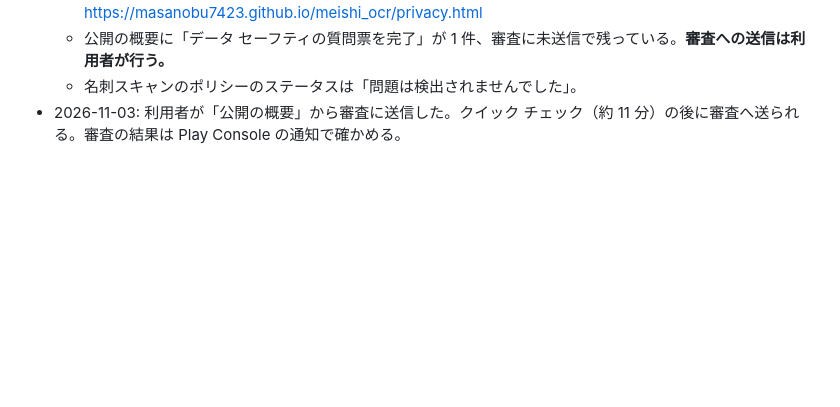
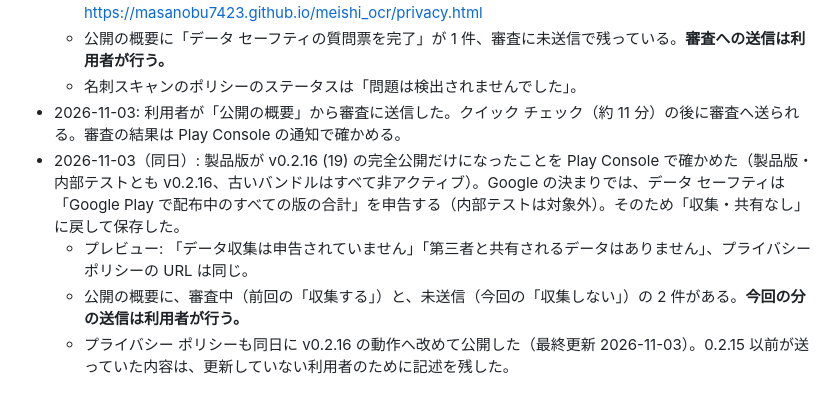
Before and after one commit to masanobu7423/meishi_ocr, a Markdown page: docs/store/data-safety.md, the part around the change. Rendered like a GitHub page; blank space fills up the shorter version.

Commit message:
Data safety back to no data collected: production is v0.2.16 only
Co-Authored-By: Claude Opus 5.5 <noreply@anthropic.com>

```diff
--- a/docs/store/data-safety.md
+++ b/docs/store/data-safety.md
@@ -35,3 +35,7 @@
   - 公開の概要に「データ セーフティの質問票を完了」が 1 件、審査に未送信で残っている。**審査への送信は利用者が行う。**
   - 名刺スキャンのポリシーのステータスは「問題は検出されませんでした」。
 - 2026-11-03: 利用者が「公開の概要」から審査に送信した。クイック チェック（約 11 分）の後に審査へ送られる。審査の結果は Play Console の通知で確かめる。
+- 2026-11-03（同日）: 製品版が v0.2.16 (19) の完全公開だけになったことを Play Console で確かめた（製品版・内部テストとも v0.2.16、古いバンドルはすべて非アクティブ）。Google の決まりでは、データ セーフティは「Google Play で配布中のすべての版の合計」を申告する（内部テストは対象外）。そのため「収集・共有なし」に戻して保存した。
+  - プレビュー: 「データ収集は申告されていません」「第三者と共有されるデータはありません」、プライバシー ポリシーの URL は同じ。
+  - 公開の概要に、審査中（前回の「収集する」）と、未送信（今回の「収集しない」）の 2 件がある。**今回の分の送信は利用者が行う。**
+  - プライバシー ポリシーも同日に v0.2.16 の動作へ改めて公開した（最終更新 2026-11-03）。0.2.15 以前が送っていた内容は、更新していない利用者のために記述を残した。
```
